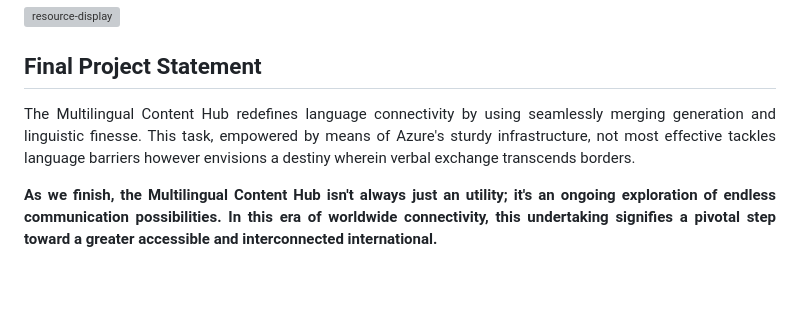
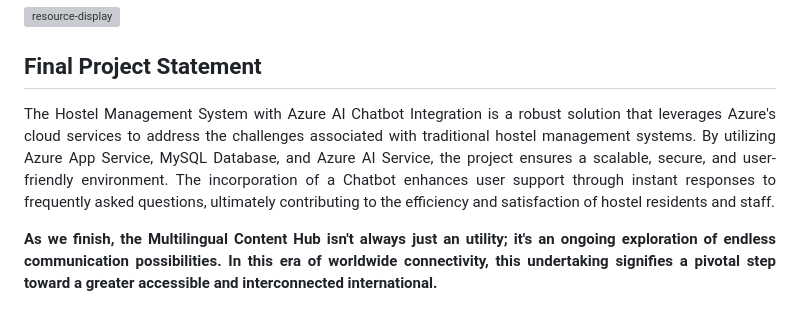
Before and after one commit to SakshiDorge18/Hostel_Management_System, a Markdown page: README.md, the part around the change. Rendered like a GitHub page; blank space fills up the shorter version; grey boxes are pictures that could not be loaded.

```diff
--- a/README.md
+++ b/README.md
@@ -60,7 +60,7 @@ Azure AI Service <br>
 
 <h2>Final Project Statement</h2>
 <p align="justify">
-The Multilingual Content Hub redefines language connectivity by using seamlessly merging generation and linguistic finesse. This task, empowered by means of Azure's sturdy infrastructure, not most effective tackles language barriers however envisions a destiny wherein verbal exchange transcends borders.</p>
+The Hostel Management System with Azure AI Chatbot Integration is a robust solution that leverages Azure's cloud services to address the challenges associated with traditional hostel management systems. By utilizing Azure App Service, MySQL Database, and Azure AI Service, the project ensures a scalable, secure, and user-friendly environment. The incorporation of a Chatbot enhances user support through instant responses to frequently asked questions, ultimately contributing to the efficiency and satisfaction of hostel residents and staff.</p>
 <p align="justify">
 <b>As we finish, the Multilingual Content Hub isn't always just an utility; it's an ongoing exploration of endless communication possibilities. In this era of worldwide connectivity, this undertaking signifies a pivotal step toward a greater accessible and interconnected international.</b>
 </p> <br>
```
